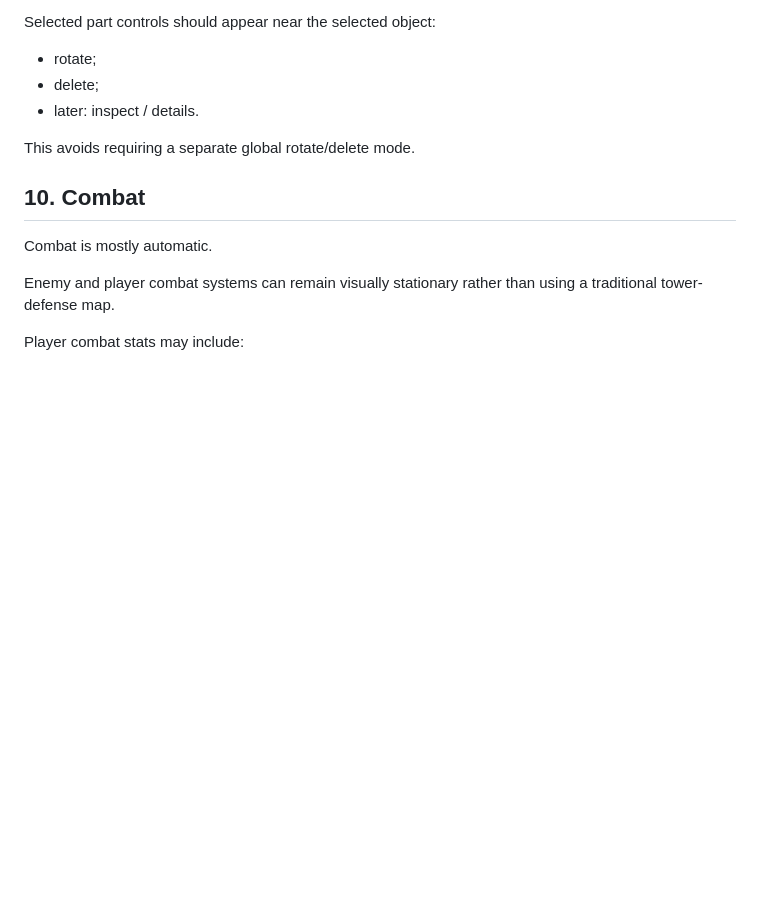
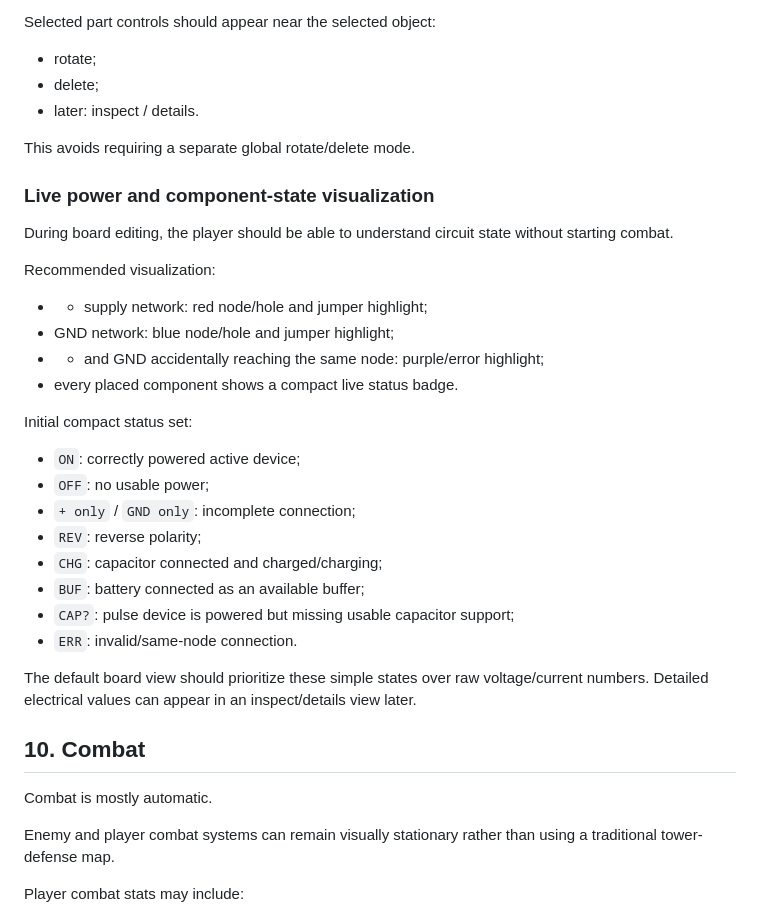
Before and after one commit to tjr0524/breadboard-battler, a Markdown page: docs/game-design-v0.2.md, the part around the change. GitHub-like rendering; blank space fills up the shorter version.

Commit message:
docs: register live electrical state visualization

```diff
--- a/docs/game-design-v0.2.md
+++ b/docs/game-design-v0.2.md
@@ -208,6 +208,28 @@ Selected part controls should appear near the selected object:
 
 This avoids requiring a separate global rotate/delete mode.
 
+### Live power and component-state visualization
+
+During board editing, the player should be able to understand circuit state without starting combat.
+
+Recommended visualization:
+- + supply network: red node/hole and jumper highlight;
+- GND network: blue node/hole and jumper highlight;
+- + and GND accidentally reaching the same node: purple/error highlight;
+- every placed component shows a compact live status badge.
+
+Initial compact status set:
+- `ON`: correctly powered active device;
+- `OFF`: no usable power;
+- `+ only` / `GND only`: incomplete connection;
+- `REV`: reverse polarity;
+- `CHG`: capacitor connected and charged/charging;
+- `BUF`: battery connected as an available buffer;
+- `CAP?`: pulse device is powered but missing usable capacitor support;
+- `ERR`: invalid/same-node connection.
+
+The default board view should prioritize these simple states over raw voltage/current numbers. Detailed electrical values can appear in an inspect/details view later.
+
 ## 10. Combat
 
 Combat is mostly automatic.
```
